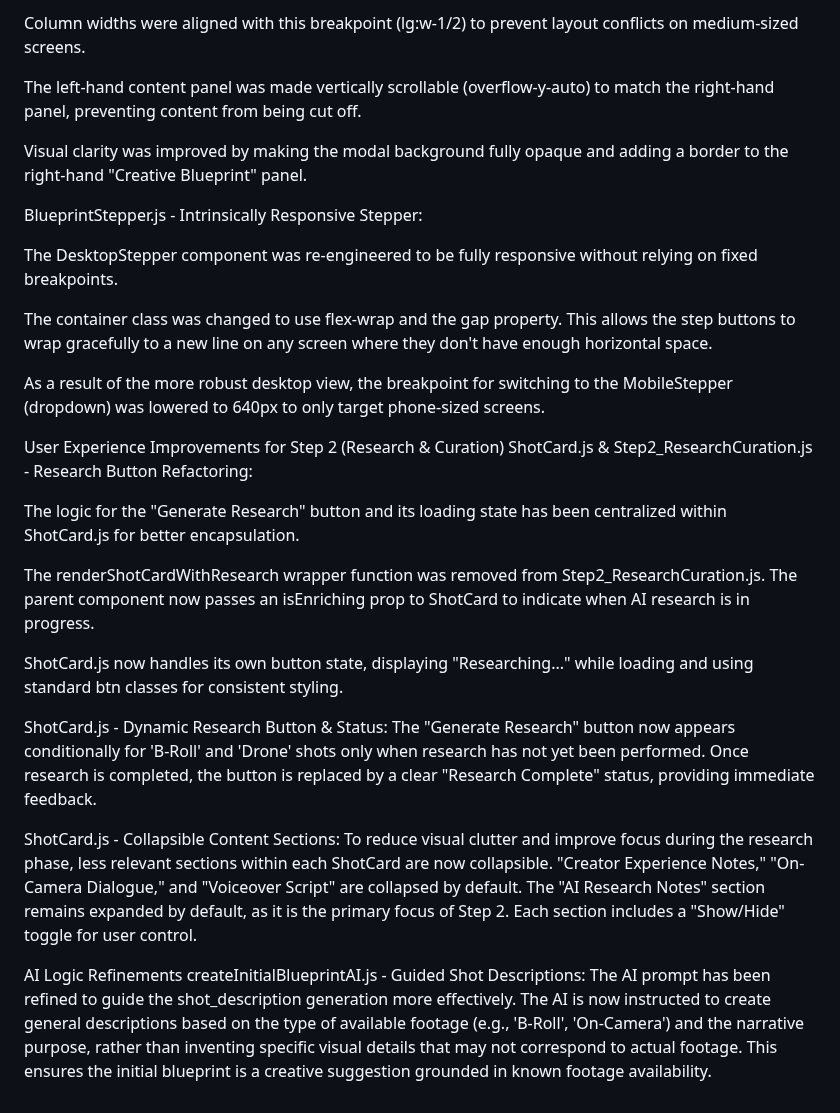
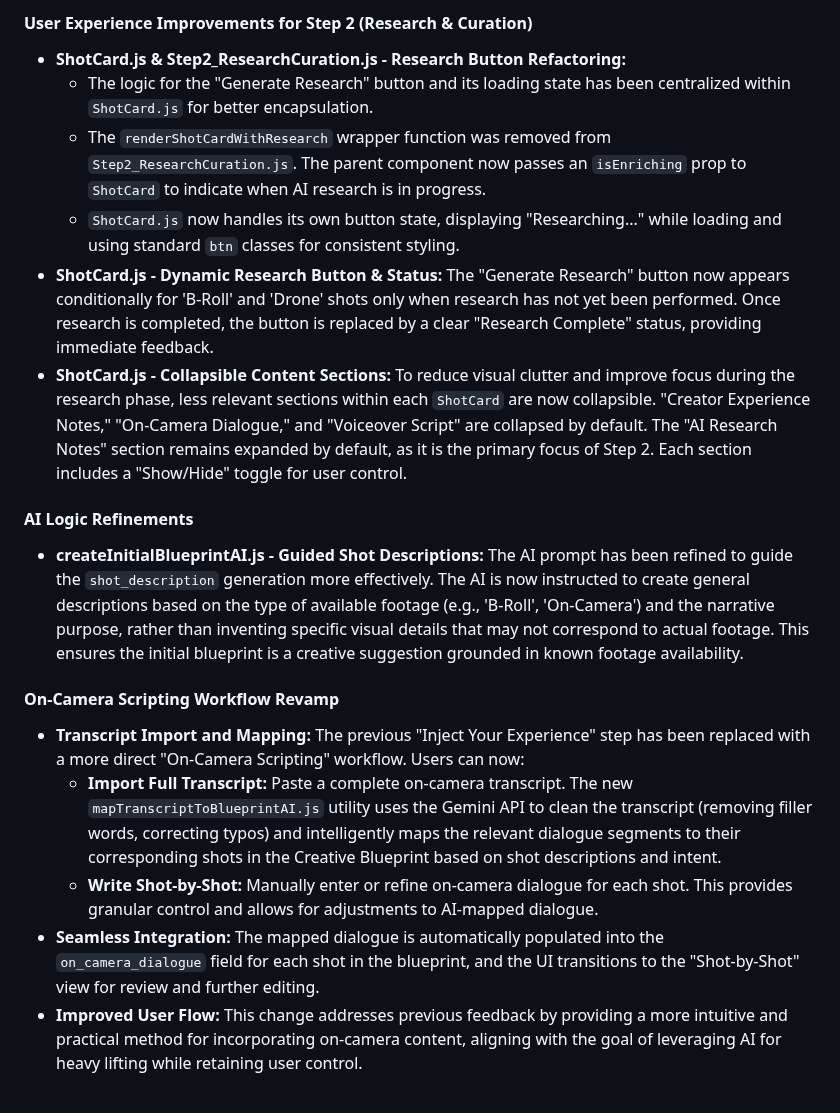
Before and after one commit to ronniem339/aotprojectmanager, a Markdown page: creators-hub/scriptingv2.md, the part around one of its changes. Rendered like a GitHub page.

```diff
--- a/creators-hub/scriptingv2.md
+++ b/creators-hub/scriptingv2.md
@@ -104,30 +100,18 @@ The main two-column layout has been updated to stack vertically on screens narro
 
-Column widths were aligned with this breakpoint (lg:w-1/2) to prevent layout conflicts on medium-sized screens.
+#### User Experience Improvements for Step 2 (Research & Curation)
+* **ShotCard.js & Step2_ResearchCuration.js - Research Button Refactoring:**
+    * The logic for the "Generate Research" button and its loading state has been centralized within `ShotCard.js` for better encapsulation.
+    * The `renderShotCardWithResearch` wrapper function was removed from `Step2_ResearchCuration.js`. The parent component now passes an `isEnriching` prop to `ShotCard` to indicate when AI research is in progress.
+    * `ShotCard.js` now handles its own button state, displaying "Researching..." while loading and using standard `btn` classes for consistent styling.
+* **ShotCard.js - Dynamic Research Button & Status:** The "Generate Research" button now appears conditionally for 'B-Roll' and 'Drone' shots only when research has not yet been performed. Once research is completed, the button is replaced by a clear "Research Complete" status, providing immediate feedback.
+* **ShotCard.js - Collapsible Content Sections:** To reduce visual clutter and improve focus during the research phase, less relevant sections within each `ShotCard` are now collapsible. "Creator Experience Notes," "On-Camera Dialogue," and "Voiceover Script" are collapsed by default. The "AI Research Notes" section remains expanded by default, as it is the primary focus of Step 2. Each section includes a "Show/Hide" toggle for user control.
 
-The left-hand content panel was made vertically scrollable (overflow-y-auto) to match the right-hand panel, preventing content from being cut off.
+#### AI Logic Refinements
+* **createInitialBlueprintAI.js - Guided Shot Descriptions:** The AI prompt has been refined to guide the `shot_description` generation more effectively. The AI is now instructed to create general descriptions based on the type of available footage (e.g., 'B-Roll', 'On-Camera') and the narrative purpose, rather than inventing specific visual details that may not correspond to actual footage. This ensures the initial blueprint is a creative suggestion grounded in known footage availability.
 
-Visual clarity was improved by making the modal background fully opaque and adding a border to the right-hand "Creative Blueprint" panel.
-
-BlueprintStepper.js - Intrinsically Responsive Stepper:
-
-The DesktopStepper component was re-engineered to be fully responsive without relying on fixed breakpoints.
-
-The container class was changed to use flex-wrap and the gap property. This allows the step buttons to wrap gracefully to a new line on any screen where they don't have enough horizontal space.
-
-As a result of the more robust desktop view, the breakpoint for switching to the MobileStepper (dropdown) was lowered to 640px to only target phone-sized screens.
-
-User Experience Improvements for Step 2 (Research & Curation)
-ShotCard.js & Step2_ResearchCuration.js - Research Button Refactoring:
-
-The logic for the "Generate Research" button and its loading state has been centralized within ShotCard.js for better encapsulation.
-
-The renderShotCardWithResearch wrapper function was removed from Step2_ResearchCuration.js. The parent component now passes an isEnriching prop to ShotCard to indicate when AI research is in progress.
-
-ShotCard.js now handles its own button state, displaying "Researching..." while loading and using standard btn classes for consistent styling.
-
-ShotCard.js - Dynamic Research Button & Status: The "Generate Research" button now appears conditionally for 'B-Roll' and 'Drone' shots only when research has not yet been performed. Once research is completed, the button is replaced by a clear "Research Complete" status, providing immediate feedback.
-
-ShotCard.js - Collapsible Content Sections: To reduce visual clutter and improve focus during the research phase, less relevant sections within each ShotCard are now collapsible. "Creator Experience Notes," "On-Camera Dialogue," and "Voiceover Script" are collapsed by default. The "AI Research Notes" section remains expanded by default, as it is the primary focus of Step 2. Each section includes a "Show/Hide" toggle for user control.
-
-AI Logic Refinements
-createInitialBlueprintAI.js - Guided Shot Descriptions: The AI prompt has been refined to guide the shot_description generation more effectively. The AI is now instructed to create general descriptions based on the type of available footage (e.g., 'B-Roll', 'On-Camera') and the narrative purpose, rather than inventing specific visual details that may not correspond to actual footage. This ensures the initial blueprint is a creative suggestion grounded in known footage availability.
+#### On-Camera Scripting Workflow Revamp
+* **Transcript Import and Mapping:** The previous "Inject Your Experience" step has been replaced with a more direct "On-Camera Scripting" workflow. Users can now:
+    * **Import Full Transcript:** Paste a complete on-camera transcript. The new `mapTranscriptToBlueprintAI.js` utility uses the Gemini API to clean the transcript (removing filler words, correcting typos) and intelligently maps the relevant dialogue segments to their corresponding shots in the Creative Blueprint based on shot descriptions and intent.
+    * **Write Shot-by-Shot:** Manually enter or refine on-camera dialogue for each shot. This provides granular control and allows for adjustments to AI-mapped dialogue.
+* **Seamless Integration:** The mapped dialogue is automatically populated into the `on_camera_dialogue` field for each shot in the blueprint, and the UI transitions to the "Shot-by-Shot" view for review and further editing.
+* **Improved User Flow:** This change addresses previous feedback by providing a more intuitive and practical method for incorporating on-camera content, aligning with the goal of leveraging AI for heavy lifting while retaining user control.
```
Also changed, not shown: other parts of creators-hub/scriptingv2.md (+51 -55 lines).
